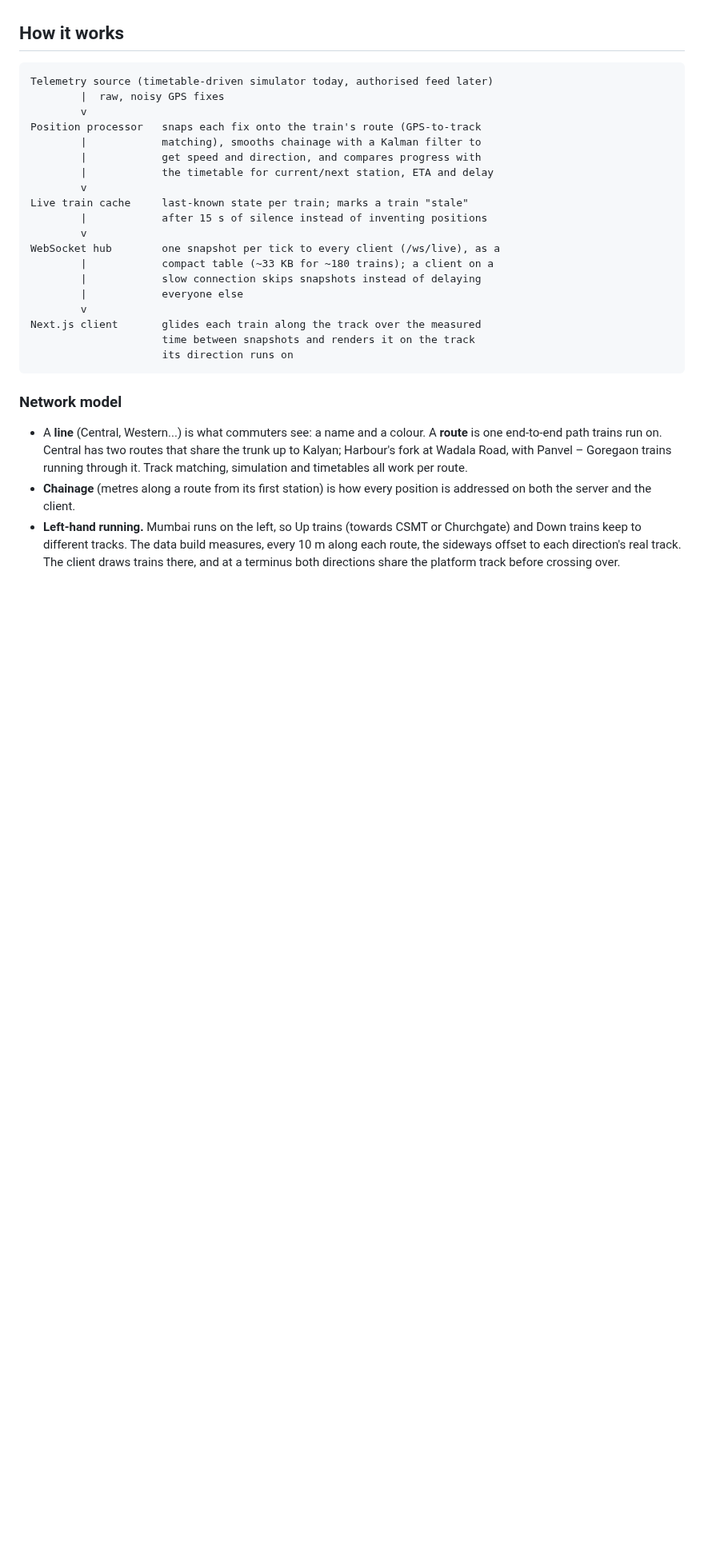
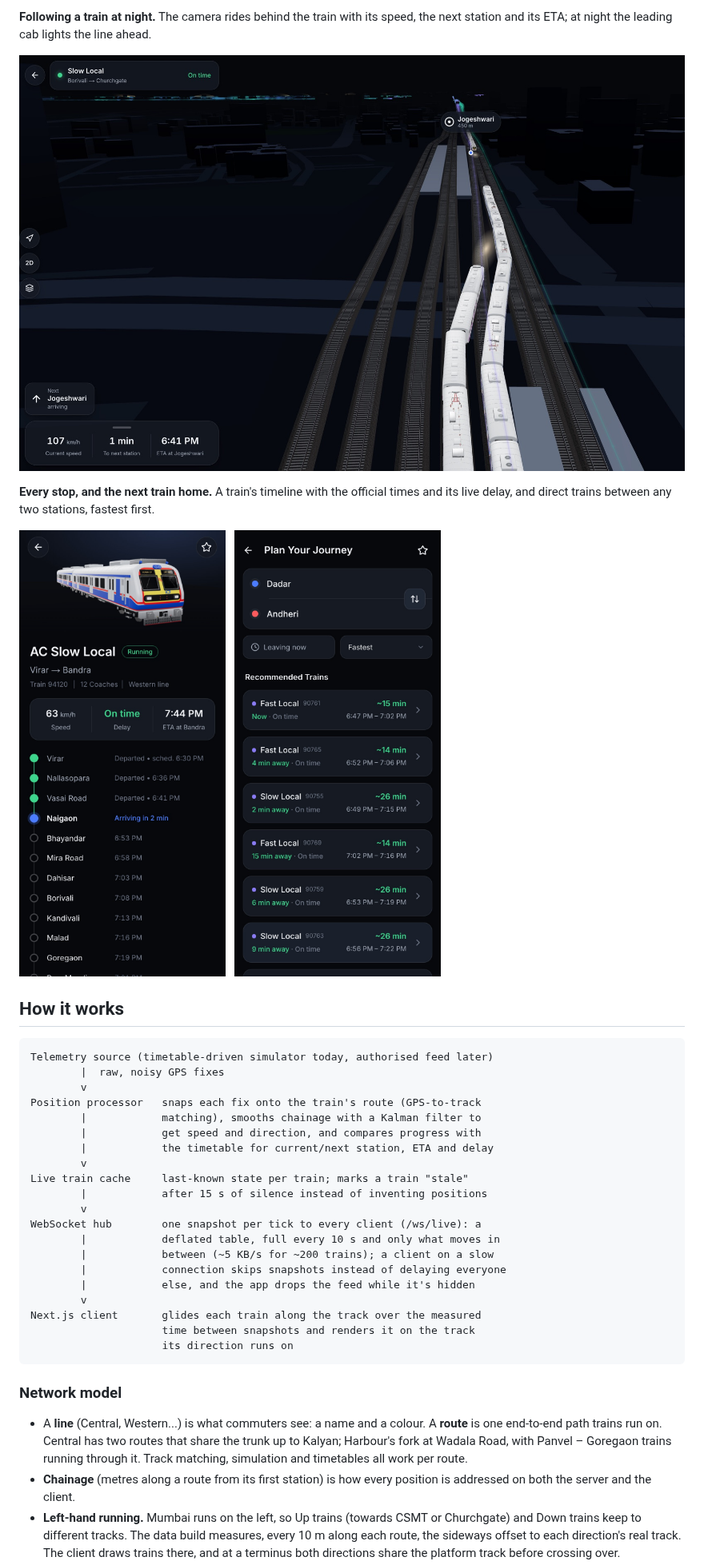
Before and after one commit to 56steve/rail-view, a Markdown page: README.md, the part around one of its changes. Shown at 80% size. Drawn GitHub-style; pictures changed too: docs/screenshots/journey-planner.jpg (added), docs/screenshots/night-follow.jpg (added), docs/screenshots/train-details.jpg (added); blank space fills up the shorter version.

````diff
--- a/README.md
+++ b/README.md
@@ -31,3 +45,19 @@ Mumbai, and by day the scene is lit from where the sun really is.
+**Following a train at night.** The camera rides behind the train with
+its speed, the next station and its ETA; at night the leading cab lights
+the line ahead.
+
+![Following a Borivali to Churchgate slow local at night, approaching Jogeshwari](docs/screenshots/night-follow.jpg)
+
+**Every stop, and the next train home.** A train's timeline with the
+official times and its live delay, and direct trains between any two
+stations, fastest first.
+
+<p>
+  <img src="docs/screenshots/train-details.jpg" alt="Train details for an AC slow local from Virar to Bandra, with its 3D model and stop timeline" width="360">
+  &nbsp;
+  <img src="docs/screenshots/journey-planner.jpg" alt="Journey planner showing fast and slow locals from Dadar to Andheri" width="360">
+</p>
+
 ## How it works
 
 ```
@@ -42,10 +72,11 @@ Position processor   snaps each fix onto the train's route (GPS-to-track
 Live train cache     last-known state per train; marks a train "stale"
         |            after 15 s of silence instead of inventing positions
         v
-WebSocket hub        one snapshot per tick to every client (/ws/live), as a
-        |            compact table (~33 KB for ~180 trains); a client on a
-        |            slow connection skips snapshots instead of delaying
-        |            everyone else
+WebSocket hub        one snapshot per tick to every client (/ws/live): a
+        |            deflated table, full every 10 s and only what moves in
+        |            between (~5 KB/s for ~200 trains); a client on a slow
+        |            connection skips snapshots instead of delaying everyone
+        |            else, and the app drops the feed while it's hidden
         v
 Next.js client       glides each train along the track over the measured
                      time between snapshots and renders it on the track
````
Also changed, not shown: other parts of README.md (+14 -55 lines), docs/screenshots/ac-and-non-ac.jpg (added), docs/screenshots/network-map.jpg (added).
